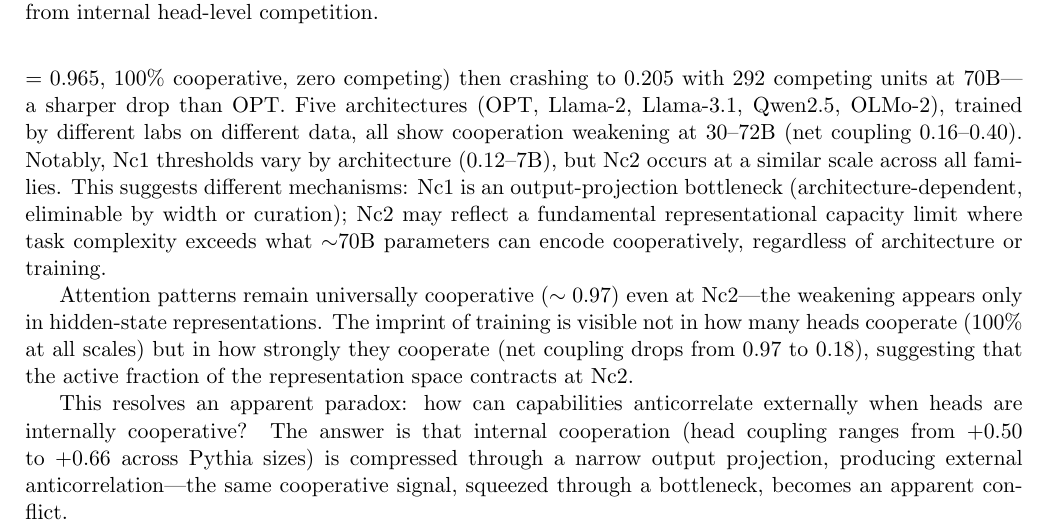
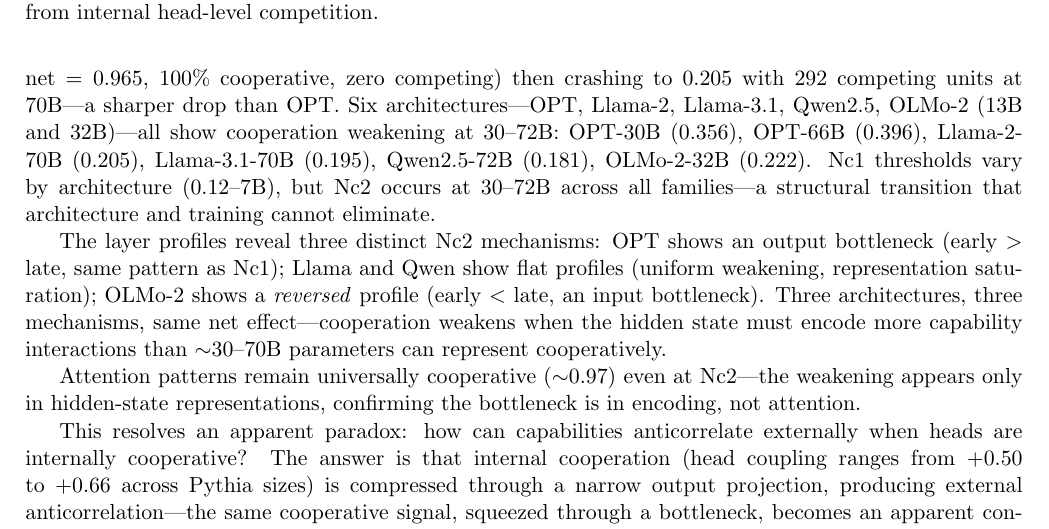
Before and after one commit to adilamin89/cape-scaling, a LaTeX paper (paper3a_nature.tex): part of page 7 of 11, cut so that both start at the same text. Compiled offline with pdfLaTeX.

Commit message:
6 architectures confirm Nc2, 3 distinct layer mechanisms, all new results in both papers

```diff
--- a/paper3a_nature.tex
+++ b/paper3a_nature.tex
@@ -370,23 +370,25 @@
 The Llama-2 family shows the same trajectory:
 fully cooperative at 7B and 13B (both net $= 0.965$, 100\% cooperative, zero competing)
 then crashing to $0.205$ with 292 competing units at 70B---a sharper drop than OPT.
-Five architectures (OPT, Llama-2, Llama-3.1, Qwen2.5, OLMo-2),
-trained by different labs on different data, all show cooperation
-weakening at 30--72B (net coupling 0.16--0.40).
-Notably, Nc1 thresholds vary by architecture (0.12--7B),
-but Nc2 occurs at a similar scale across all families.
-This suggests different mechanisms:
-Nc1 is an output-projection bottleneck (architecture-dependent, eliminable by width or curation);
-Nc2 may reflect a fundamental representational capacity limit
-where task complexity exceeds what $\sim$70B parameters can encode cooperatively,
-regardless of architecture or training.
+Six architectures---OPT, Llama-2, Llama-3.1, Qwen2.5, OLMo-2 (13B and 32B)---all
+show cooperation weakening at 30--72B:
+OPT-30B ($0.356$), OPT-66B ($0.396$), Llama-2-70B ($0.205$),
+Llama-3.1-70B ($0.195$), Qwen2.5-72B ($0.181$), OLMo-2-32B ($0.222$).
+Nc1 thresholds vary by architecture (0.12--7B),
+but Nc2 occurs at 30--72B across all families---a structural transition
+that architecture and training cannot eliminate.
 
-Attention patterns remain universally cooperative ($\sim 0.97$)
-even at Nc2---the weakening appears only in hidden-state representations.
-The imprint of training is visible not in how many heads cooperate
-(100\% at all scales) but in how strongly they cooperate
-(net coupling drops from $0.97$ to $0.18$), suggesting that
-the active fraction of the representation space contracts at Nc2.
+The layer profiles reveal three distinct Nc2 mechanisms:
+OPT shows an output bottleneck (early $> $ late, same pattern as Nc1);
+Llama and Qwen show flat profiles (uniform weakening, representation saturation);
+OLMo-2 shows a \emph{reversed} profile (early $< $ late, an input bottleneck).
+Three architectures, three mechanisms, same net effect---cooperation weakens
+when the hidden state must encode more capability interactions
+than $\sim$30--70B parameters can represent cooperatively.
+
+Attention patterns remain universally cooperative (${\sim}0.97$)
+even at Nc2---the weakening appears only in hidden-state representations,
+confirming the bottleneck is in encoding, not attention.
 
 This resolves an apparent paradox: how can capabilities anticorrelate externally
 when heads are internally cooperative?
```
Also changed, not shown: paper3b_neurips.tex (+7 -4 lines).
